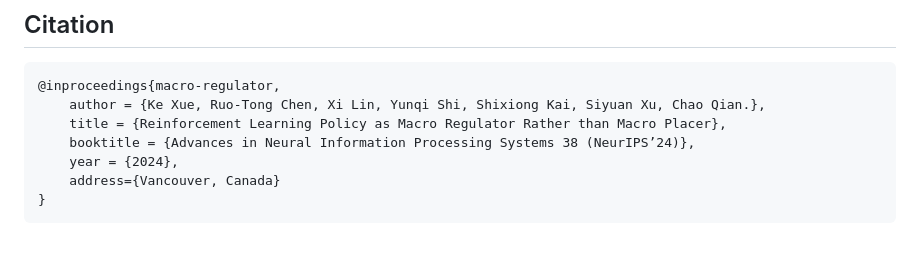
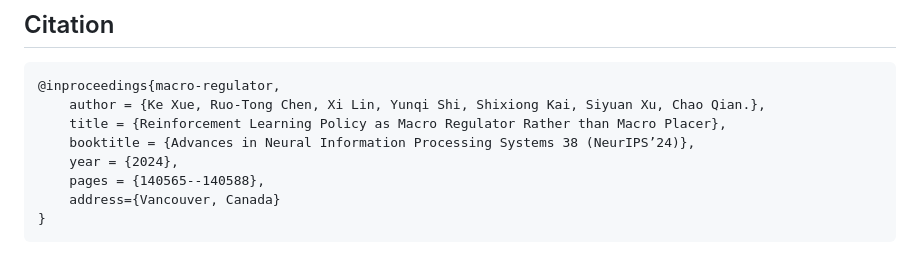
Before and after one commit to lamda-bbo/macro-regulator, a Markdown page: README.md, the part around the change. GitHub-like rendering.

````diff
--- a/README.md
+++ b/README.md
@@ -82,6 +82,7 @@ Script `run_test.sh` is provided for a quick start.
     title = {Reinforcement Learning Policy as Macro Regulator Rather than Macro Placer},
     booktitle = {Advances in Neural Information Processing Systems 38 (NeurIPS’24)},
     year = {2024},
+    pages = {140565--140588},
     address={Vancouver, Canada}
 }
 ```
````
